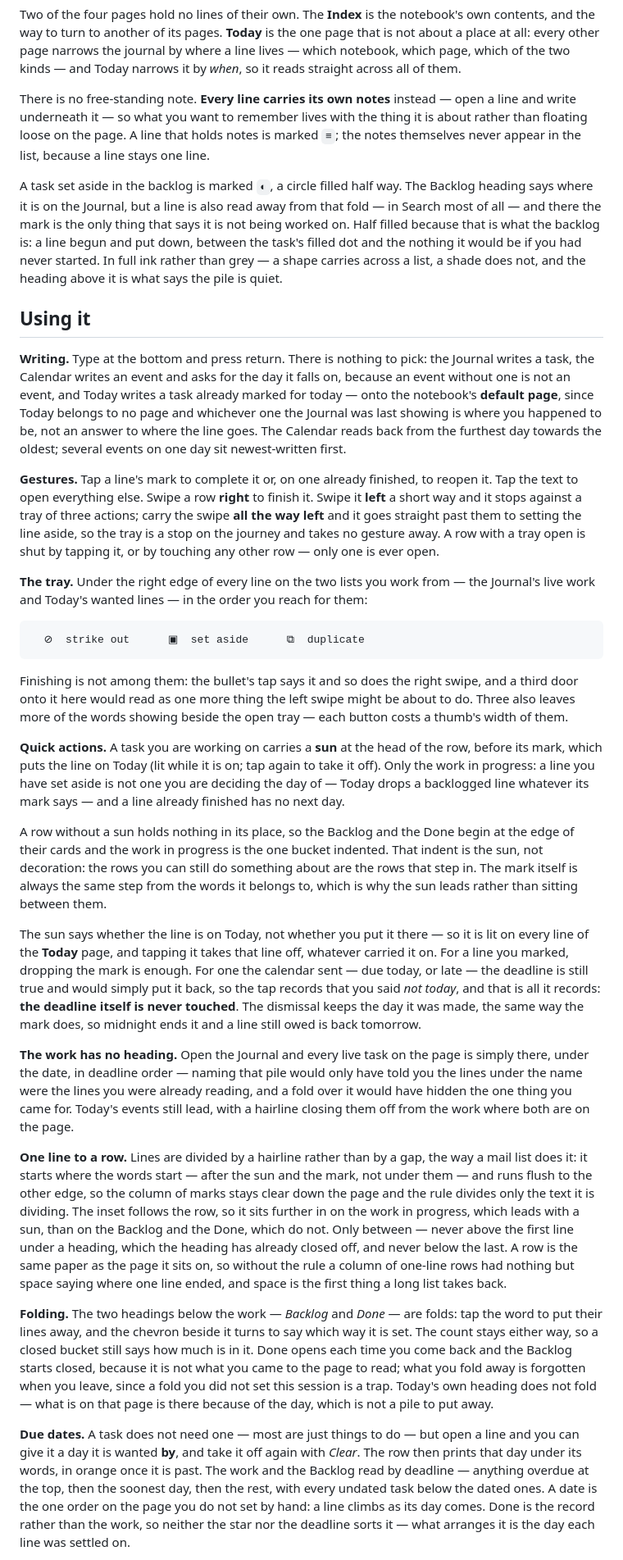
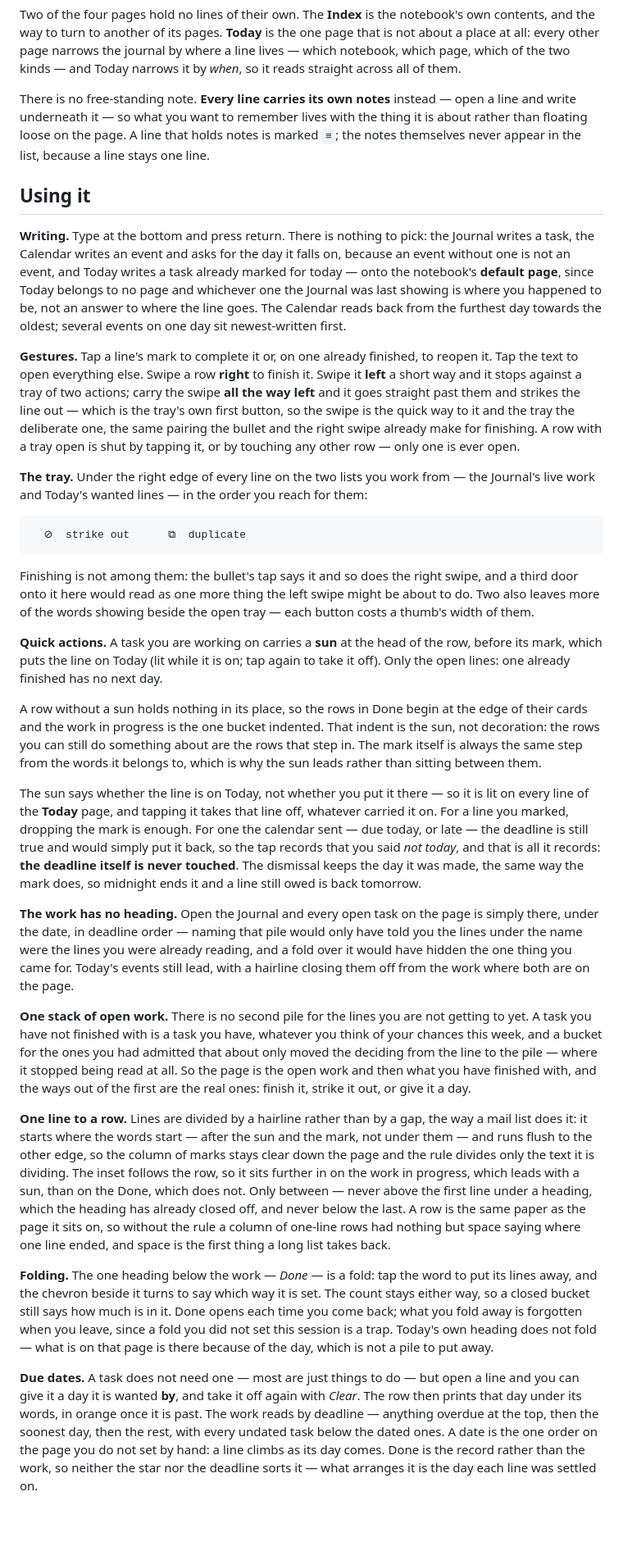
Before and after one commit to mohdejaz/bujo, a Markdown page: web/README.md, the part around one of its changes. Shown at 82% size. GitHub-like rendering; blank space fills up the shorter version.

````diff
--- a/web/README.md
+++ b/web/README.md
@@ -60,15 +59,6 @@ the thing it is about rather than floating loose on the page. A line that
 holds notes is marked `≡`; the notes themselves never appear in the list,
 because a line stays one line.
 
-A task set aside in the backlog is marked `◐`, a circle filled half way. The
-Backlog heading says where it is on the Journal, but a line is also read away
-from that fold — in Search most of all — and there the mark is the only thing
-that says it is not being worked on. Half filled because that is what the
-backlog is: a line begun and put down, between the task's filled dot and the
-nothing it would be if you had never started. In full ink rather than grey —
-a shape carries across a list, a shade does not, and the heading above it is
-what says the pile is quiet.
-
 ## Using it
 
 **Writing.** Type at the bottom and press return. There is nothing to pick:
@@ -82,37 +72,36 @@ newest-written first.
 
 **Gestures.** Tap a line's mark to complete it or, on one already finished,
 to reopen it. Tap the text to open everything else. Swipe a row **right** to
-finish it. Swipe it **left** a short way and it stops against a tray of three
-actions; carry the swipe **all the way left** and
-it goes straight past them to setting the line aside, so the tray is a stop on
-the journey and takes no gesture away. A row with a tray open is shut by
-tapping it, or by touching any other row — only one is ever open.
+finish it. Swipe it **left** a short way and it stops against a tray of two
+actions; carry the swipe **all the way left** and it goes straight past them
+and strikes the line out — which is the tray's own first button, so the swipe
+is the quick way to it and the tray the deliberate one, the same pairing the
+bullet and the right swipe already make for finishing. A row with a tray open
+is shut by tapping it, or by touching any other row — only one is ever open.
 
 **The tray.** Under the right edge of every line on the two lists you work
 from — the Journal's live work and Today's wanted lines — in the order you
 reach for them:
 
 ```
-  ⊘  strike out      ▣  set aside      ⧉  duplicate
+  ⊘  strike out      ⧉  duplicate
 ```
 
 Finishing is not among them: the bullet's tap says it and so does the right
 swipe, and a third door onto it here would read as one more thing the left
-swipe might be about to do. Three also leaves more of the words showing
+swipe might be about to do. Two also leaves more of the words showing
 beside the open tray — each button costs a thumb's width of them.
 
 **Quick actions.** A task you are working on carries a **sun** at the head of
 the row, before its mark, which puts the line on Today (lit while it is on;
-tap again to take it off). Only the work in progress: a line you have set
-aside is not one you are deciding the day of — Today drops a backlogged line
-whatever its mark says — and a line already finished has no next day.
+tap again to take it off). Only the open lines: one already finished has no
+next day.
 
-A row without a sun holds nothing in its place, so the Backlog and the Done
-begin at the edge of their cards and the work in progress is the one bucket
-indented. That indent is the sun, not decoration: the rows you can still do
-something about are the rows that step in. The mark itself is always the
-same step from the words it belongs to, which is why the sun leads rather
-than sitting between them.
+A row without a sun holds nothing in its place, so the rows in Done begin at
+the edge of their cards and the work in progress is the one bucket indented. That indent
+is the sun, not decoration: the rows you can still do something about are the
+rows that step in. The mark itself is always the same step from the words it
+belongs to, which is why the sun leads rather than sitting between them.
 
 The sun says whether the line is on Today, not whether you put it there — so
 it is lit on every line of the **Today** page, and tapping it takes that line
@@ -123,40 +112,47 @@ still true and would simply put it back, so the tap records that you said
 touched**. The dismissal keeps the day it was made, the same way the mark
 does, so midnight ends it and a line still owed is back tomorrow.
 
-**The work has no heading.** Open the Journal and every live task on the page
+**The work has no heading.** Open the Journal and every open task on the page
 is simply there, under the date, in deadline order — naming that pile would
 only have told you the lines under the name were the lines you were already
 reading, and a fold over it would have hidden the one thing you came for.
 Today's events still lead, with a hairline closing them off from the work
 where both are on the page.
 
+**One stack of open work.** There is no second pile for the lines you are not
+getting to yet. A task you have not finished with is a task you have, whatever
+you think of your chances this week, and a bucket for the ones you had admitted
+that about only moved the deciding from the line to the pile — where it
+stopped being read at all. So the page is the open work and then what you have
+finished with, and the ways out of the first are the real ones: finish it,
+strike it out, or give it a day.
+
 **One line to a row.** Lines are divided by a hairline rather than by a gap,
 the way a mail list does it: it starts where the words start — after the sun
 and the mark, not under them — and runs flush to the other edge, so the
 column of marks stays clear down the page and the rule divides only the text
 it is dividing. The inset follows the row, so it sits further in on the work
-in progress, which leads with a sun, than on the Backlog and the Done, which
-do not. Only between — never above the first
-line under a heading, which the heading has already closed off, and never
-below the last. A row is the same paper as the page it sits on, so without
-the rule a column of one-line rows had nothing but space saying where one
-line ended, and space is the first thing a long list takes back.
+in progress, which leads with a sun, than on the Done, which does not. Only
+between — never above the first line under a heading, which the heading has
+already closed off, and never below the last. A row is the same paper as the
+page it sits on, so without the rule a column of one-line rows had nothing but
+space saying where one line ended, and space is the first thing a long list
+takes back.
 
-**Folding.** The two headings below the work — *Backlog* and *Done* — are
-folds: tap the word to put their lines away, and the chevron beside it turns
-to say which way it is set. The count stays either way, so a closed bucket
-still says how much is in it. Done opens each time you come back and the
-Backlog starts closed, because it is not what you came to the page to read;
-what you fold away is forgotten when you leave, since a fold you did not set
-this session is a trap. Today's own heading does not fold — what is on that
-page is there because of the day, which is not a pile to put away.
+**Folding.** The one heading below the work — *Done* — is a fold: tap the word
+to put its lines away, and the chevron beside it turns to say which way it is
+set. The count stays either way, so a closed bucket still says how much is in
+it. Done opens each time you come back; what you fold away is forgotten when
+you leave, since a fold you did not set this session is a trap. Today's own
+heading does not fold — what is on that page is there because of the day,
+which is not a pile to put away.
 
 **Due dates.** A task does not need one — most are just things to do — but
 open a line and you can give it a day it is wanted **by**, and take it off
 again with *Clear*. The row then prints that day under its words, in orange
-once it is past. The work and the Backlog read by deadline — anything
-overdue at the top, then the soonest day, then the rest, with every undated
-task below the dated ones. A date is the one order on the page you do not set
+once it is past. The work reads by deadline — anything overdue at the top,
+then the soonest day, then the rest, with every undated task below the dated
+ones. A date is the one order on the page you do not set
 by hand: a line climbs as its day comes. Done is the record rather than the
 work, so neither the star nor the deadline sorts it — what arranges it is the
 day each line was settled on.
````
Also changed, not shown: other parts of web/README.md (+19 -29 lines), docs/screens/calendar.png, docs/screens/entry.png, docs/screens/index.png, docs/screens/journal.png, docs/screens/today.png, 2 other files.
